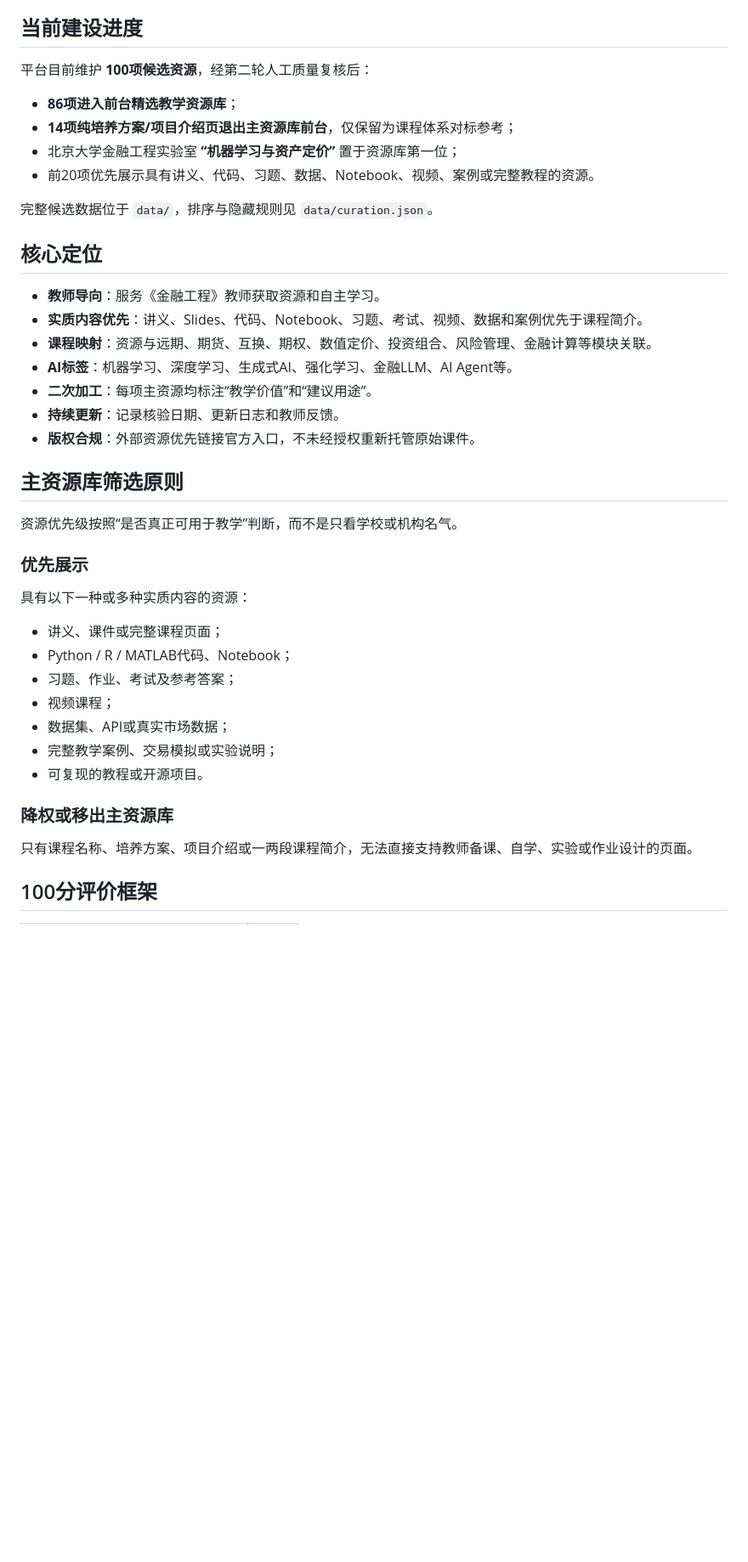
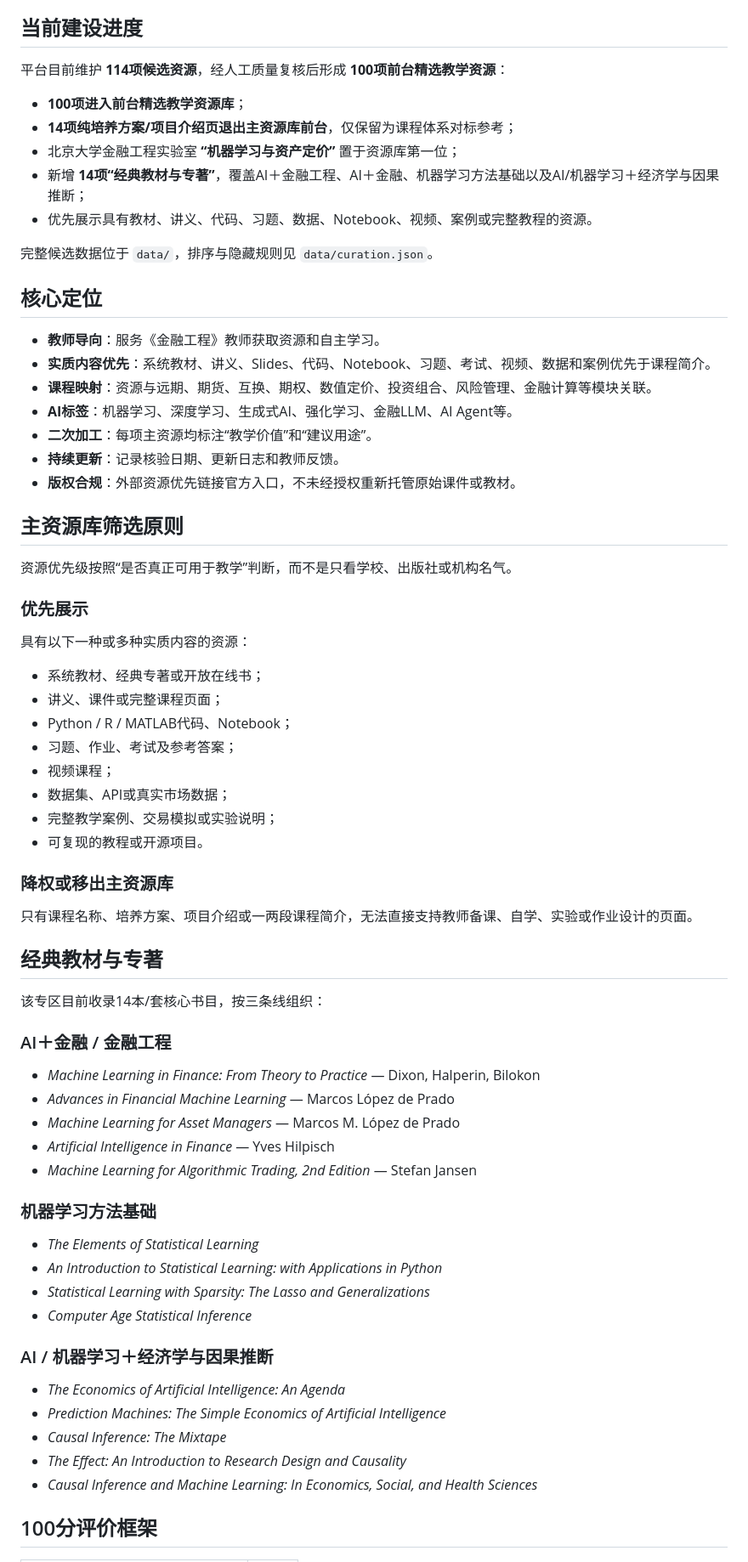
Before and after one commit to qingyupeng/ai-financial-engineering-teaching-hub, a Markdown page: README.md, the part around one of its changes. Shown at 85% size. Rendered like a GitHub page; blank space fills up the shorter version.

Commit message:
Document 100-item curated library with classic textbook section

```diff
--- a/README.md
+++ b/README.md
@@ -4,33 +4,35 @@
 
 ## 当前建设进度
 
-平台目前维护 **100项候选资源**，经第二轮人工质量复核后：
+平台目前维护 **114项候选资源**，经人工质量复核后形成 **100项前台精选教学资源**：
 
-- **86项进入前台精选教学资源库**；
+- **100项进入前台精选教学资源库**；
 - **14项纯培养方案/项目介绍页退出主资源库前台**，仅保留为课程体系对标参考；
 - 北京大学金融工程实验室 **“机器学习与资产定价”** 置于资源库第一位；
-- 前20项优先展示具有讲义、代码、习题、数据、Notebook、视频、案例或完整教程的资源。
+- 新增 **14项“经典教材与专著”**，覆盖AI＋金融工程、AI＋金融、机器学习方法基础以及AI/机器学习＋经济学与因果推断；
+- 优先展示具有教材、讲义、代码、习题、数据、Notebook、视频、案例或完整教程的资源。
 
 完整候选数据位于 `data/`，排序与隐藏规则见 `data/curation.json`。
 
 ## 核心定位
 
 - **教师导向**：服务《金融工程》教师获取资源和自主学习。
-- **实质内容优先**：讲义、Slides、代码、Notebook、习题、考试、视频、数据和案例优先于课程简介。
+- **实质内容优先**：系统教材、讲义、Slides、代码、Notebook、习题、考试、视频、数据和案例优先于课程简介。
 - **课程映射**：资源与远期、期货、互换、期权、数值定价、投资组合、风险管理、金融计算等模块关联。
 - **AI标签**：机器学习、深度学习、生成式AI、强化学习、金融LLM、AI Agent等。
 - **二次加工**：每项主资源均标注“教学价值”和“建议用途”。
 - **持续更新**：记录核验日期、更新日志和教师反馈。
-- **版权合规**：外部资源优先链接官方入口，不未经授权重新托管原始课件。
+- **版权合规**：外部资源优先链接官方入口，不未经授权重新托管原始课件或教材。
 
 ## 主资源库筛选原则
 
-资源优先级按照“是否真正可用于教学”判断，而不是只看学校或机构名气。
+资源优先级按照“是否真正可用于教学”判断，而不是只看学校、出版社或机构名气。
 
 ### 优先展示
 
 具有以下一种或多种实质内容的资源：
 
+- 系统教材、经典专著或开放在线书；
 - 讲义、课件或完整课程页面；
 - Python / R / MATLAB代码、Notebook；
 - 习题、作业、考试及参考答案；
@@ -42,6 +44,33 @@
 ### 降权或移出主资源库
 
 只有课程名称、培养方案、项目介绍或一两段课程简介，无法直接支持教师备课、自学、实验或作业设计的页面。
+
+## 经典教材与专著
+
+该专区目前收录14本/套核心书目，按三条线组织：
+
+### AI＋金融 / 金融工程
+
+- *Machine Learning in Finance: From Theory to Practice* — Dixon, Halperin, Bilokon
+- *Advances in Financial Machine Learning* — Marcos López de Prado
+- *Machine Learning for Asset Managers* — Marcos M. López de Prado
+- *Artificial Intelligence in Finance* — Yves Hilpisch
+- *Machine Learning for Algorithmic Trading, 2nd Edition* — Stefan Jansen
+
+### 机器学习方法基础
+
+- *The Elements of Statistical Learning*
+- *An Introduction to Statistical Learning: with Applications in Python*
+- *Statistical Learning with Sparsity: The Lasso and Generalizations*
+- *Computer Age Statistical Inference*
+
+### AI / 机器学习＋经济学与因果推断
+
+- *The Economics of Artificial Intelligence: An Agenda*
+- *Prediction Machines: The Simple Economics of Artificial Intelligence*
+- *Causal Inference: The Mixtape*
+- *The Effect: An Introduction to Research Design and Causality*
+- *Causal Inference and Machine Learning: In Economics, Social, and Health Sciences*
 
 ## 100分评价框架
 
```
Also changed, not shown: other parts of README.md (+11 -9 lines).
